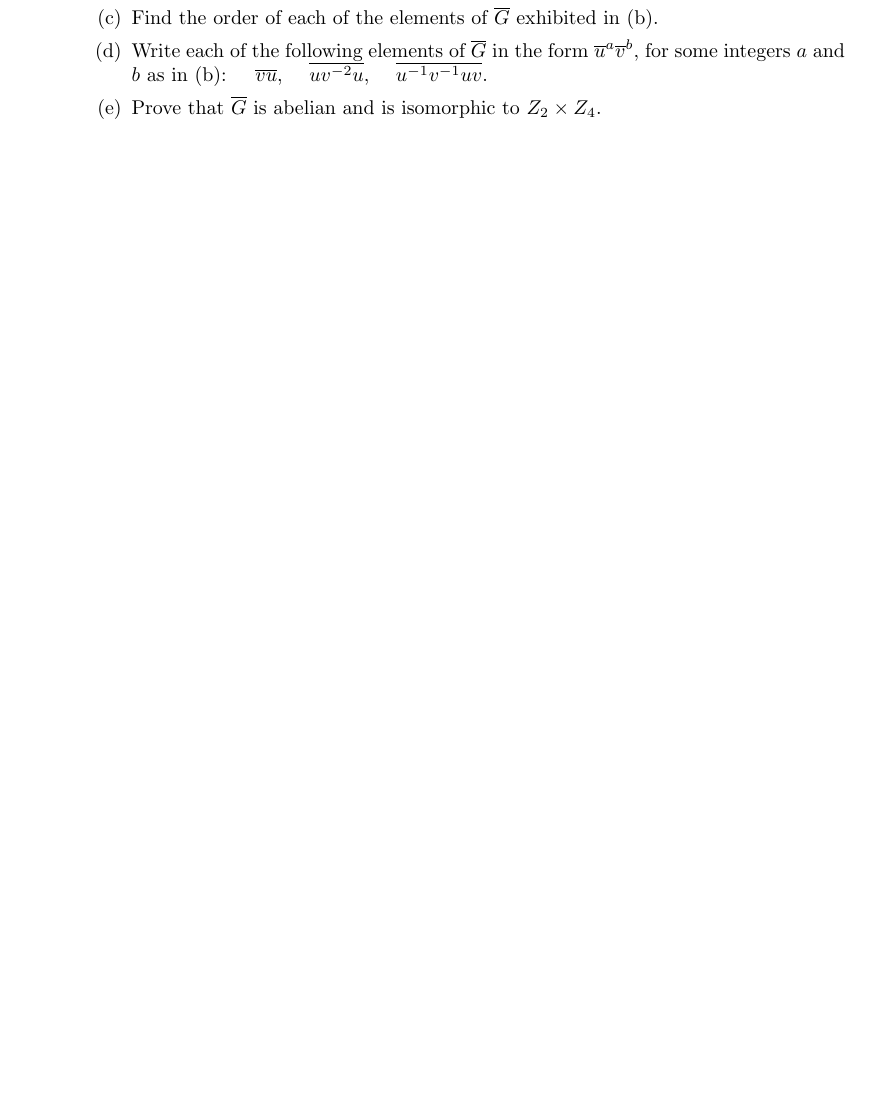
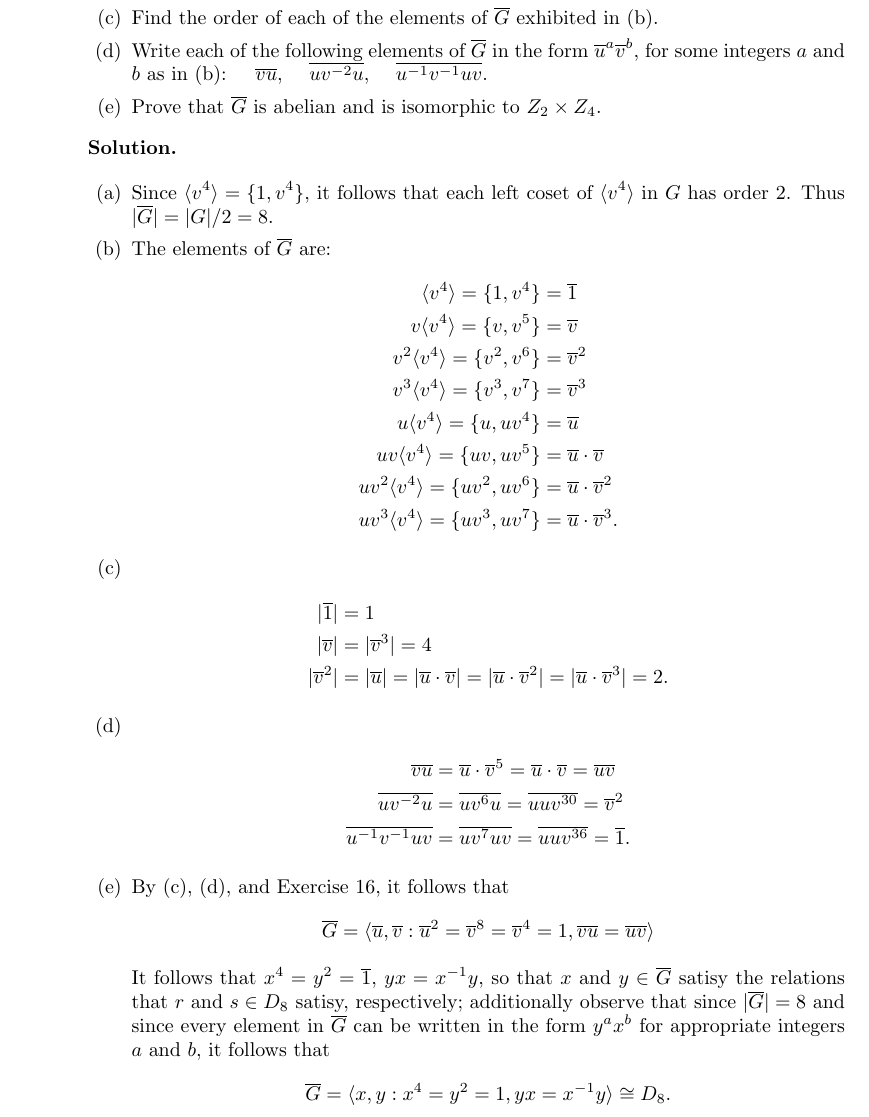
Before and after one commit to okonoboh/exercises, a LaTeX thesis (mathematics/algebra/dummit_foote_3e/main.tex, which reads mathematics/algebra/dummit_foote_3e/chapters/3/1.tex): part of page 11 of 13 before the commit and part of page 11 of 14 after it, cut so that both start at the same text, the shorter picture padded with empty space. Compiled offline with pdfLaTeX.

Commit message:
Ch 3 continue

```diff
--- a/mathematics/algebra/dummit_foote_3e/chapters/3/1.tex
+++ b/mathematics/algebra/dummit_foote_3e/chapters/3/1.tex
@@ -630,6 +630,47 @@ Let $G$ and $H$ be groups.
                      \item Prove that $\m{G}$ is abelian and is isomorphic to
                            $Z_2 \times Z_4$.
                   \end{enumerate}
+
+      \textbf{Solution.}
+
+      \begin{enumerate}
+         \item Since $\cyc{v^4} = \{1, v^4\}$, it follows that each left coset
+               of $\cyc{v^4}$ in $G$ has order 2. Thus $|\m{G}| = |G|/2 = 8$.
+         \item The elements of $\m{G}$ are:
+               \begin{align*}
+                  \cyc{v^4} = \{1, v^4\} &= \m{1} \\
+                  v\cyc{v^4} = \{v, v^5\} &= \m{v} \\
+                  v^2\cyc{v^4} = \{v^2, v^6\} &= \m{v}^2 \\
+                  v^3\cyc{v^4} =\{v^3, v^7\} &= \m{v}^3 \\
+                  u\cyc{v^4} = \{u, uv^4\} &= \m{u} \\
+                  uv\cyc{v^4} = \{uv, uv^5\} &= \m{u} \cdot \m{v} \\
+                  uv^2\cyc{v^4} = \{uv^2, uv^6\} &= \m{u} \cdot \m{v}^2 \\
+                  uv^3\cyc{v^4} = \{uv^3, uv^7\} &= \m{u} \cdot \m{v}^3.
+               \end{align*}
+         \item \begin{align*}
+                  |\m{1}| &= 1 \\
+                  |\m{v}| &= |\m{v}^3| = 4 \\
+                  |\m{v}^2|&= |\m{u}| = |\m{u} \cdot \m{v}| =
+                  |\m{u} \cdot \m{v}^2| = |\m{u} \cdot \m{v}^3| = 2.
+               \end{align*}
+         \item \begin{align*}
+                  \m{vu} &= \m{u} \cdot \m{v}^5 = \m{u} \cdot \m{v} = \m{uv} \\
+                  \m{uv^{-2}u} &= \m{uv^6u} = \m{uuv^{30}} = \m{v}^2\\
+                  \m{u^{-1}v^{-1}uv} &= \m{uv^7uv} = \m{uuv^{36}} = \m{1}.
+               \end{align*}
+         \item By (c), (d), and Exercise 16, it follows that
+               \begin{align*}
+                  \m{G} = \cyc{\m{u}, \m{v} : \m{u}^2 = \m{v}^8 = \m{v}^4 = 1,
+                     \m{vu} = \m{uv}}
+               \end{align*}
+               It follows that
+               $x^4 = y^2 = \m{1}$, $yx = x^{-1}y$, so that $x$ and $y \in\m{G}$
+               satisy the relations that $r$ and $s \in D_8$ satisy,
+               respectively; additionally observe that since $|\m{G}| = 8$ and
+               since every element in $\m{G}$ can be written in the form
+               $y^ax^b$ for appropriate integers $a$ and $b$, it follows that
+               $$\m{G} = \cyc{x, y : x^4 = y^2 = 1, yx = x^{-1}y} \cong D_8.$$
+      \end{enumerate} \qed
 %%%%%%%%%%%%%%%%%%%%%%%%%%%%%%%%%%%%%3.1.20%%%%%%%%%%%%%%%%%%%%%%%%%%%%%%%%%%%%%
    \item[3.1.20]  Let $G = \Z/24\Z$ and let
                   $\widetilde{G} = G/\cyc{\m{12}}$, where for each integer $a$
```
